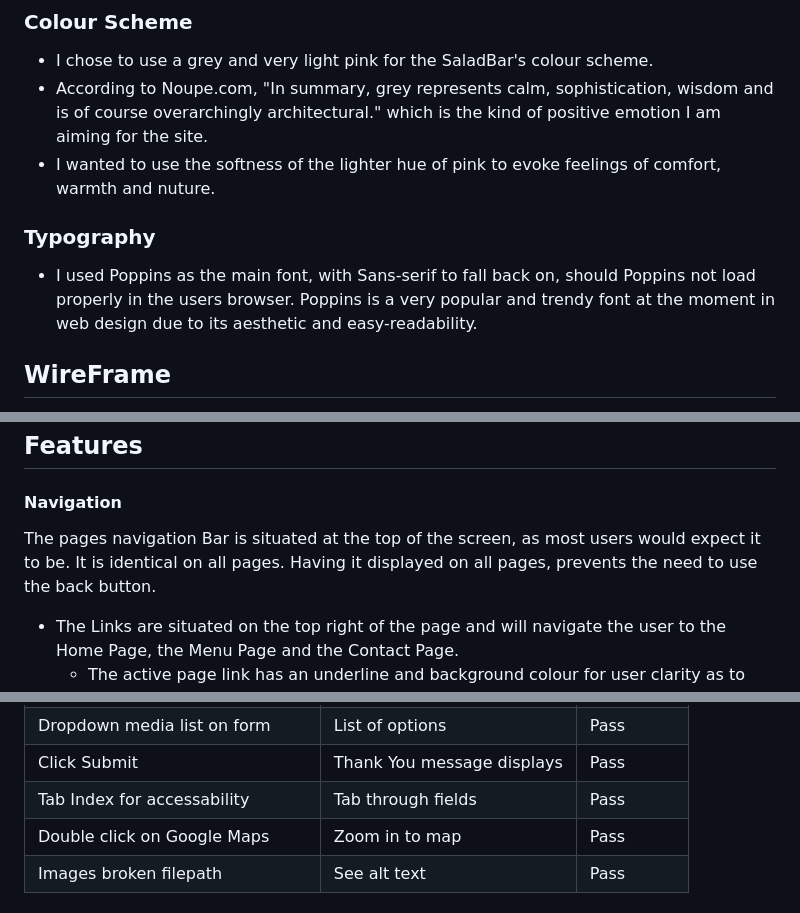
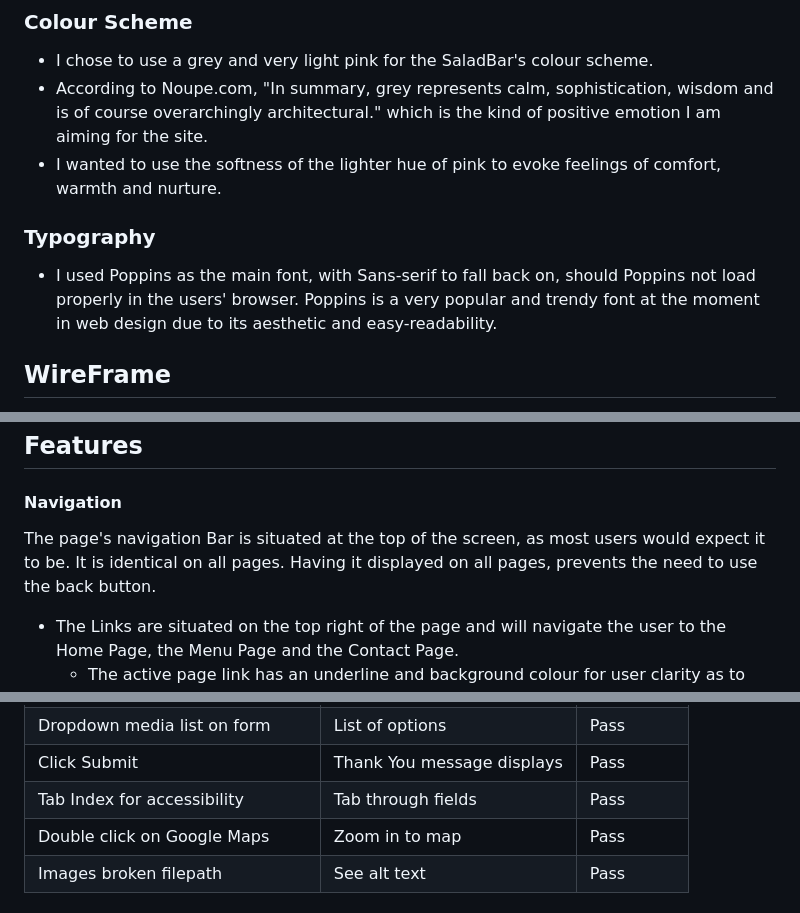
Before and after one commit to RdeSwart/SaladBar, a Markdown page: README.md, 3 parts joined by grey strips. Drawn GitHub-style.

Commit message:
README: Final spell check

```diff
--- a/README.md
+++ b/README.md
@@ -27,10 +27,10 @@ The website is a great place to view the current menus and if there are any spec
 ### Colour Scheme
 + I chose to use a grey and very light pink for the SaladBar's colour scheme.
 + According to Noupe.com, "In summary, grey represents calm, sophistication, wisdom and is of course overarchingly architectural." which is the kind of positive emotion I am aiming for the site.
-+ I wanted to use the softness of the lighter hue of pink to evoke feelings of comfort, warmth and nuture.
++ I wanted to use the softness of the lighter hue of pink to evoke feelings of comfort, warmth and nurture.
 ### Typography
 + I used Poppins as the main font, with Sans-serif to fall back on, should Poppins not load properly in the
-users browser. Poppins is a very popular and trendy font at the moment in web design due to its aesthetic and easy-readability.
+users' browser. Poppins is a very popular and trendy font at the moment in web design due to its aesthetic and easy-readability.
 ## WireFrame
 Keeping the 5 Planes, proposed by Jessie James Garrett, in mind, I used the Balsamic website to create the wireframe for the SaladBar website. Having decided on the Strategy, Scope and Structure planes, I set about planning its Skeleton and what would become my vision of the Surface Plane.
 * Home Page WireFrame (Windows)
@@ -47,7 +47,7 @@ Keeping the 5 Planes, proposed by Jessie James Garrett, in mind, I used the Bals
 
 ## Features
 #### Navigation
-The pages navigation Bar is situated at the top of the screen, as most users would expect it to be.  It is identical on all pages. Having it displayed on all pages, prevents the need to use the back button.
+The page's navigation Bar is situated at the top of the screen, as most users would expect it to be.  It is identical on all pages. Having it displayed on all pages, prevents the need to use the back button.
   * The Links are situated on the top right of the page and will navigate the user to the Home Page, the Menu Page and the Contact Page.
     * The active page link has an underline and background colour for user clarity as to what page they are on at the moment.
   * The SaladBar name logo is situated on the top left of the page and is also a link back to the top of the Home Page if clicked.
@@ -105,7 +105,7 @@ The website has been tested on Google Chrome, Safari and Firefox and all rendere
   | No T's & C's checked on form | Pop up message | Pass |
   | Dropdown media list on form | List of options | Pass |
   | Click Submit | Thank You message displays | Pass |
-  | Tab Index for accessability | Tab through fields | Pass |
+  | Tab Index for accessibility | Tab through fields | Pass |
   | Double click on Google Maps | Zoom in to map | Pass |
   | Images broken filepath | See alt text | Pass |
 ## Validator Testing
```
Also changed, not shown: other parts of README.md (+1 -1 lines).
